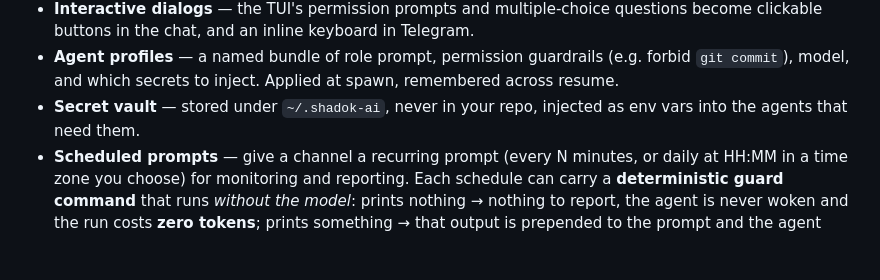
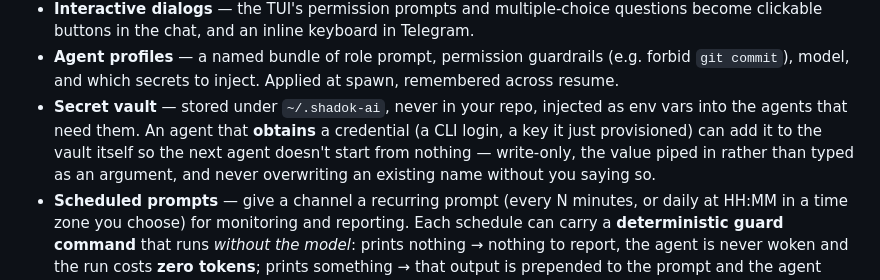
Before and after one commit to shadok-ai/shadok-ai, a Markdown page: README.md, the part around the change. Rendered like a GitHub page; blank space fills up the shorter version.

Commit message:
docs: agent-written secrets, and the boundary that guards them
Co-Authored-By: Claude Opus 5 (1M context) <noreply@anthropic.com>

```diff
--- a/README.md
+++ b/README.md
@@ -45,7 +45,11 @@ Enter to skip; you can add it later from the web UI).
   (e.g. forbid `git commit`), model, and which secrets to inject. Applied at
   spawn, remembered across resume.
 - **Secret vault** — stored under `~/.shadok-ai`, never in your repo, injected
-  as env vars into the agents that need them.
+  as env vars into the agents that need them. An agent that **obtains** a
+  credential (a CLI login, a key it just provisioned) can add it to the vault
+  itself so the next agent doesn't start from nothing — write-only, the value
+  piped in rather than typed as an argument, and never overwriting an existing
+  name without you saying so.
 - **Scheduled prompts** — give a channel a recurring prompt (every N minutes, or
   daily at HH:MM in a time zone you choose) for monitoring and reporting. Each
   schedule can carry a **deterministic guard command** that runs *without the
```
Also changed, not shown: CLAUDE.md (+4 -2 lines), docs/architecture.md (+22 -0 lines).
